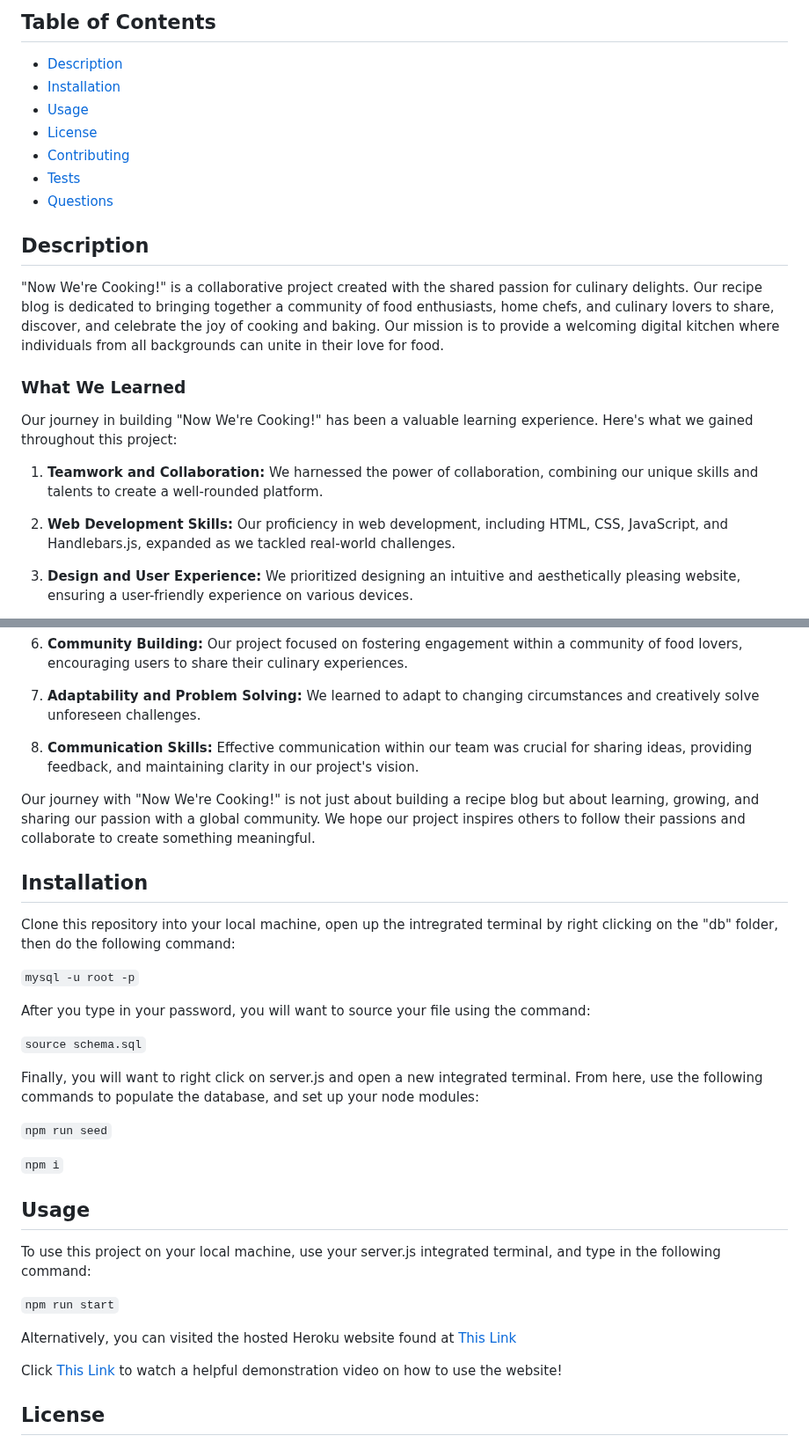
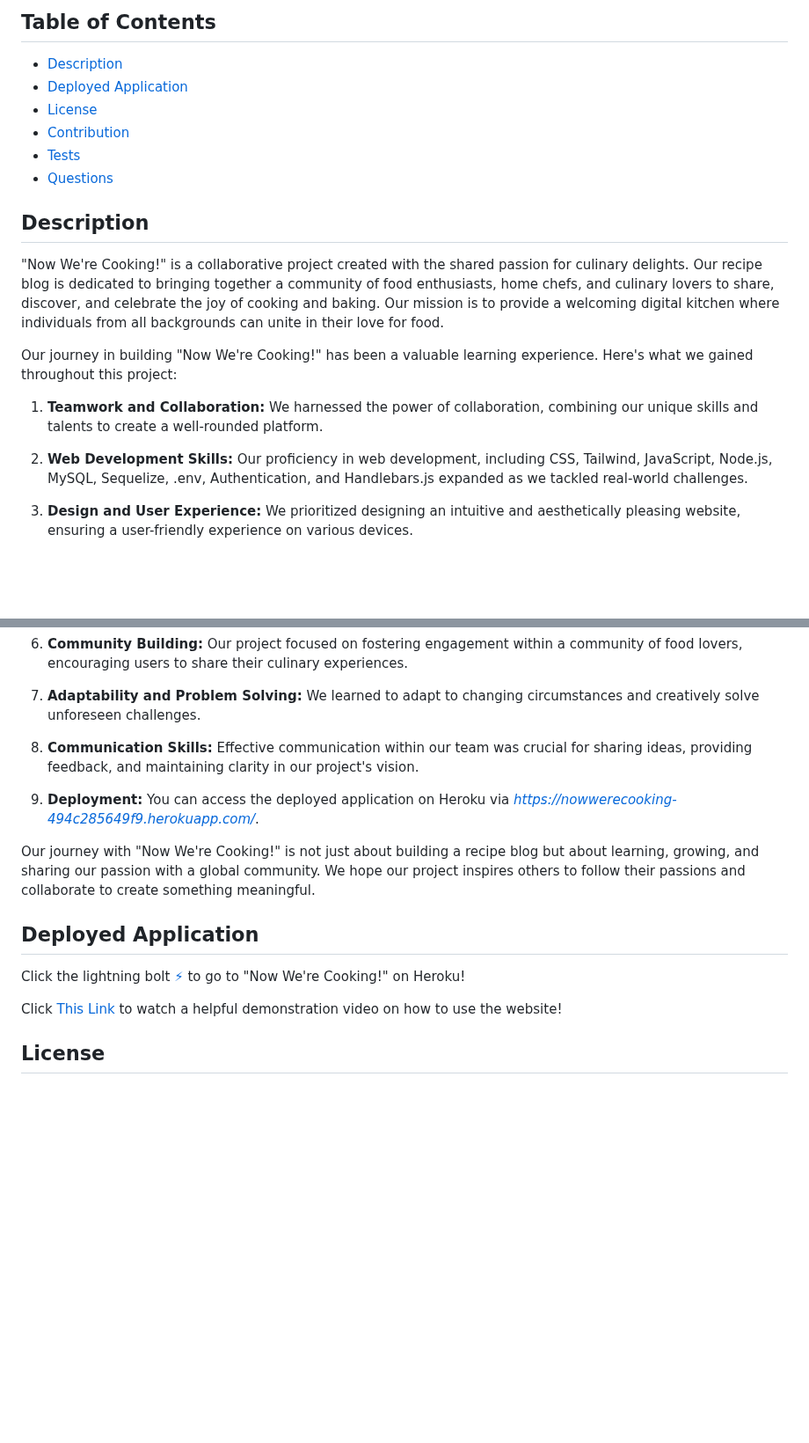
Before and after one commit to RobKaiser97/Recipe-Blog, a Markdown page: README.md, 2 parts joined by grey strips. Shown at 88% size. GitHub-like rendering; blank space fills up the shorter version.

Commit message:
Fixing table of contents and deployed application link

```diff
--- a/README.md
+++ b/README.md
@@ -3,10 +5,9 @@
 ## Table of Contents
 
 - [Description](#description)
-- [Installation](#installation)
-- [Usage](#usage)
+- [Deployed Application](#deployed-application)
 - [License](#license)
-- [Contributing](#contributing)
+- [Contribution](#contribution)
 - [Tests](#tests)
 - [Questions](#questions)
 
@@ -19,8 +20,6 @@ discover, and celebrate the joy of cooking and baking. Our mission is to provide
 a welcoming digital kitchen where individuals from all backgrounds can unite in
 their love for food.
 
-### What We Learned
-
 Our journey in building "Now We're Cooking!" has been a valuable learning
 experience. Here's what we gained throughout this project:
 
@@ -28,8 +27,8 @@ experience. Here's what we gained throughout this project:
    combining our unique skills and talents to create a well-rounded platform.
 
 2. **Web Development Skills:** Our proficiency in web development, including
-   HTML, CSS, JavaScript, and Handlebars.js, expanded as we tackled real-world
-   challenges.
+   CSS, Tailwind, JavaScript, Node.js, MySQL, Sequelize, .env, Authentication,
+   and Handlebars.js expanded as we tackled real-world challenges.
 
 3. **Design and User Experience:** We prioritized designing an intuitive and
    aesthetically pleasing website, ensuring a user-friendly experience on
@@ -52,40 +51,19 @@ experience. Here's what we gained throughout this project:
    for sharing ideas, providing feedback, and maintaining clarity in our
    project's vision.
 
+9. **Deployment:** You can access the deployed application on Heroku via
+   *https://nowwerecooking-494c285649f9.herokuapp.com/*.
+
 Our journey with "Now We're Cooking!" is not just about building a recipe blog
 but about learning, growing, and sharing our passion with a global community. We
 hope our project inspires others to follow their passions and collaborate to
 create something meaningful.
 
-## Installation
+## Deployed Application
 
-Clone this repository into your local machine, open up the intregrated terminal
-by right clicking on the "db" folder, then do the following command:
-
-`mysql -u root -p`
-
-After you type in your password, you will want to source your file using the
-command:
-
-`source schema.sql`
-
-Finally, you will want to right click on server.js and open a new integrated
-terminal. From here, use the following commands to populate the database, and
-set up your node modules:
-
-`npm run seed`
-
-`npm i`
-
-## Usage
-
-To use this project on your local machine, use your server.js integrated
-terminal, and type in the following command:
-
-`npm run start`
-
-Alternatively, you can visited the hosted Heroku website found at
-[This Link](https://nowwerecooking-494c285649f9.herokuapp.com/)
+Click the lightning bolt
+[⚡](https://nowwerecooking-494c285649f9.herokuapp.com/) to go to "Now We're
+Cooking!" on Heroku!
 
 Click
 [This Link](https://drive.google.com/file/d/1e44mUYs5hKyb_BL55IAEuaziVqt2zqz_/view)
```
Also changed, not shown: other parts of README.md (+4 -3 lines).
